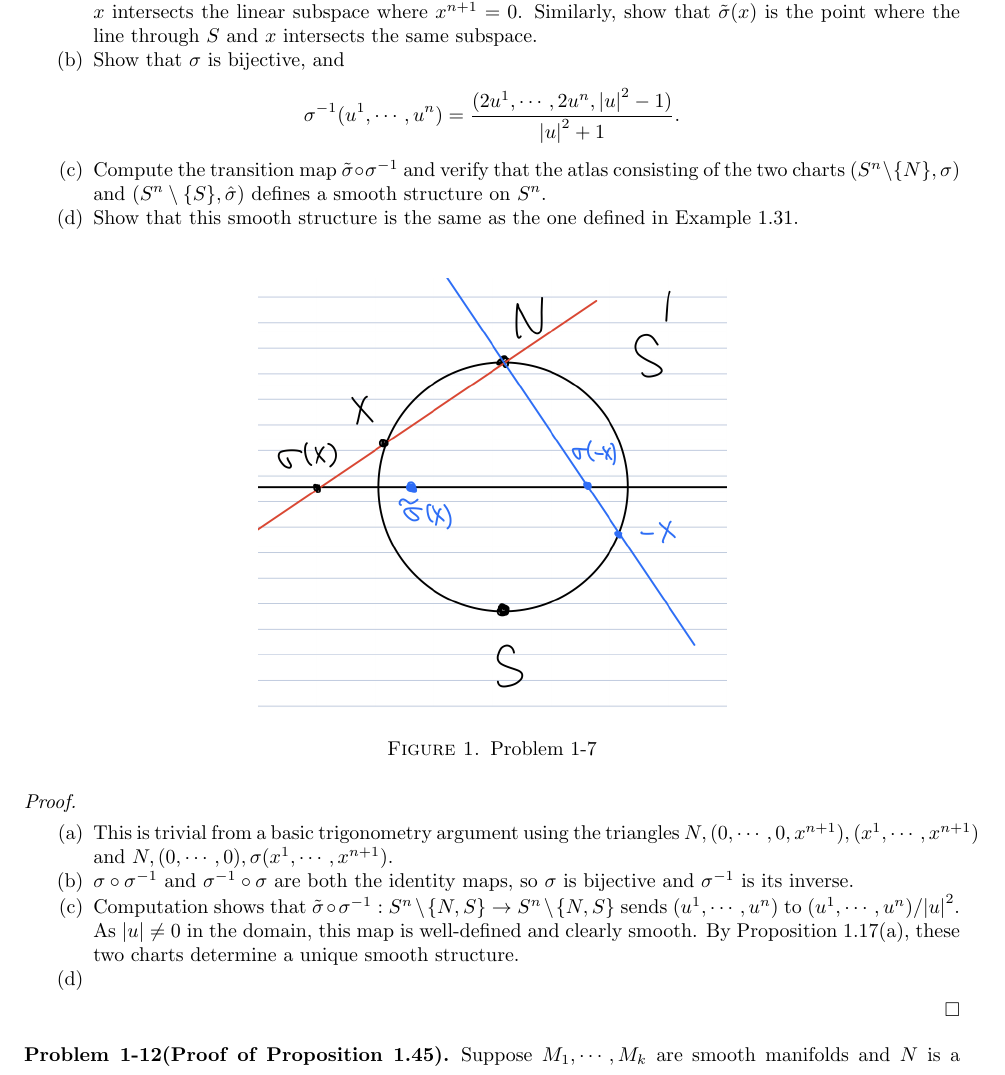
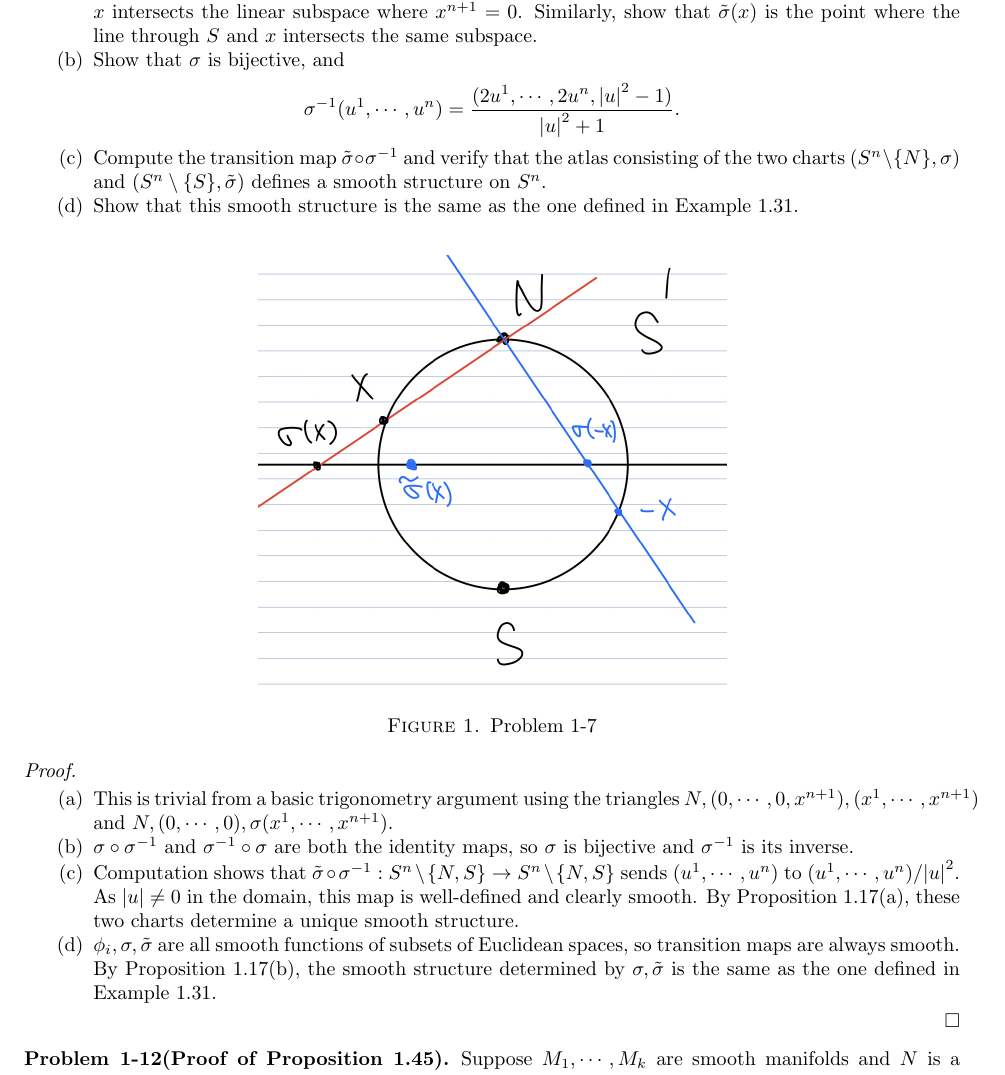
Before and after one commit to hidenori-shinohara/smooth_manifolds, a LaTeX paper (introduction_to_smooth_manifolds_notes.tex, which reads chapter1.tex): part of page 5 of 17, cut so that both start at the same text. Compiled offline with pdfLaTeX.

Commit message:
Finish Problem 1-7

```diff
--- a/chapter1.tex
+++ b/chapter1.tex
@@ -327,7 +327,7 @@
         \sigma^{-1}(u^1, \cdots, u^n) = \frac{(2u^1, \cdots, 2u^n, \abs{u}^2 - 1)}{\abs{u}^2 + 1}.
       \end{align*}
     \item
-      Compute the transition map $\tilde{\sigma} \circ \sigma^{-1}$ and verify that the atlas consisting of the two charts $(S^n \setminus \{ N \}, \sigma)$ and $(S^n \setminus \{ S \}, \hat{\sigma})$ defines a smooth structure on $S^n$.
+      Compute the transition map $\tilde{\sigma} \circ \sigma^{-1}$ and verify that the atlas consisting of the two charts $(S^n \setminus \{ N \}, \sigma)$ and $(S^n \setminus \{ S \}, \tilde{\sigma})$ defines a smooth structure on $S^n$.
     \item
       Show that this smooth structure is the same as the one defined in Example 1.31.
   \end{enumerate}
@@ -350,6 +350,8 @@
       As $\abs{u} \ne 0$ in the domain, this map is well-defined and clearly smooth.
       By Proposition 1.17(a), these two charts determine a unique smooth structure.
     \item
+      $\phi_i, \sigma, \tilde{\sigma}$ are all smooth functions of subsets of Euclidean spaces, so transition maps are always smooth.
+      By Proposition 1.17(b), the smooth structure determined by $\sigma, \tilde{\sigma}$ is the same as the one defined in Example 1.31.
   \end{enumerate}
 \end{proof}
 
```
Also changed, not shown: introduction_to_smooth_manifolds_notes.pdf.
